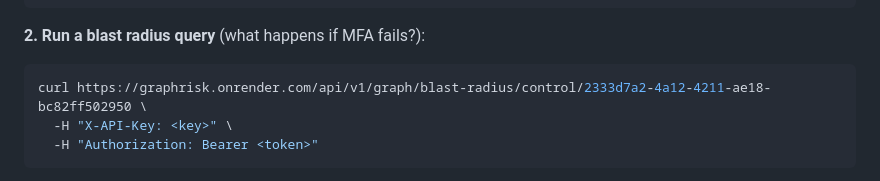
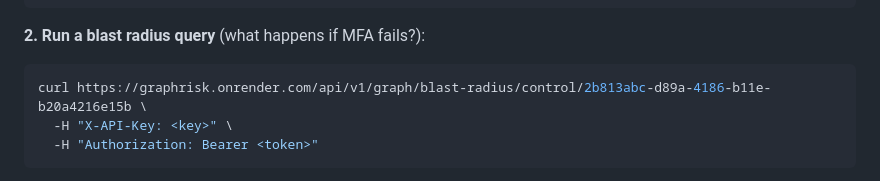
Before and after one commit to munenesimon/graphrisk, a Markdown page: README.md, the part around the change. Drawn GitHub-style.

Commit message:
docs: update demo MFA control ID after reseed

````diff
--- a/README.md
+++ b/README.md
@@ -34,7 +34,7 @@ curl -X POST https://graphrisk.onrender.com/api/v1/auth/login \
 
 **2. Run a blast radius query** (what happens if MFA fails?):
 ```bash
-curl https://graphrisk.onrender.com/api/v1/graph/blast-radius/control/2333d7a2-4a12-4211-ae18-bc82ff502950 \
+curl https://graphrisk.onrender.com/api/v1/graph/blast-radius/control/2b813abc-d89a-4186-b11e-b20a4216e15b \
   -H "X-API-Key: <key>" \
   -H "Authorization: Bearer <token>"
 ```
````
